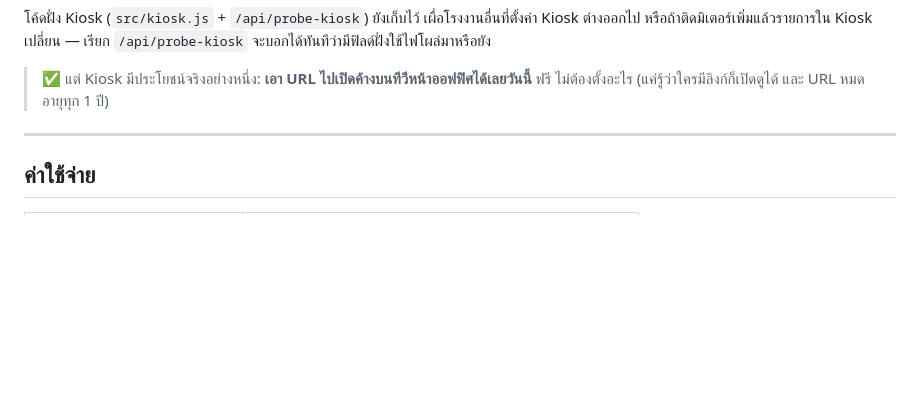
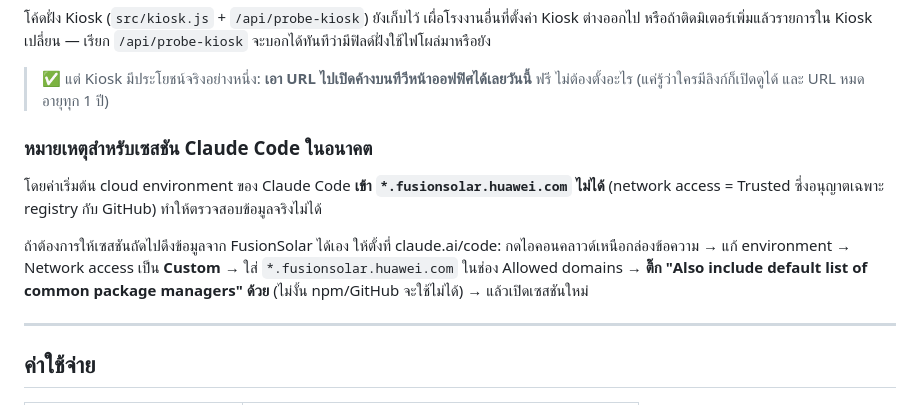
Before and after one commit to sripogroup/classcodecamp, a Markdown page: solar-guard/README.md, the part around the change. GitHub-like rendering; blank space fills up the shorter version.

Commit message:
บันทึกวิธีเปิดสิทธิ์ให้เซสชันถัดไปเข้าถึง FusionSolar ได้
cloud environment ค่าเริ่มต้นอนุญาตเฉพาะโดเมนกลุ่ม registry กับ GitHub
ทำให้ตรวจสอบข้อมูลจริงจาก FusionSolar ไม่ได้ระหว่างพัฒนา
เขียนขั้นตอนตั้ง Custom network access ไว้ใน README กันลืม

Co-Authored-By: Claude Opus 5 <noreply@anthropic.com>
Claude-Session: https://claude.ai/code/session_01SXzTgTRKBTQdKewjPo2kb9

```diff
--- a/solar-guard/README.md
+++ b/solar-guard/README.md
@@ -83,6 +83,16 @@ Kiosk ต่างออกไป หรือถ้าติดมิเตอ
 
 > ✅ แต่ Kiosk มีประโยชน์จริงอย่างหนึ่ง: **เอา URL ไปเปิดค้างบนทีวีหน้าออฟฟิศได้เลยวันนี้**
 > ฟรี ไม่ต้องตั้งอะไร (แค่รู้ว่าใครมีลิงก์ก็เปิดดูได้ และ URL หมดอายุทุก 1 ปี)
+
+### หมายเหตุสำหรับเซสชัน Claude Code ในอนาคต
+
+โดยค่าเริ่มต้น cloud environment ของ Claude Code **เข้า `*.fusionsolar.huawei.com` ไม่ได้**
+(network access = Trusted ซึ่งอนุญาตเฉพาะ registry กับ GitHub) ทำให้ตรวจสอบข้อมูลจริงไม่ได้
+
+ถ้าต้องการให้เซสชันถัดไปดึงข้อมูลจาก FusionSolar ได้เอง ให้ตั้งที่ claude.ai/code:
+กดไอคอนคลาวด์เหนือกล่องข้อความ → แก้ environment → Network access เป็น **Custom** →
+ใส่ `*.fusionsolar.huawei.com` ในช่อง Allowed domains → **ติ๊ก "Also include default list
+of common package managers" ด้วย** (ไม่งั้น npm/GitHub จะใช้ไม่ได้) → แล้วเปิดเซสชันใหม่
 
 ---
 
```
